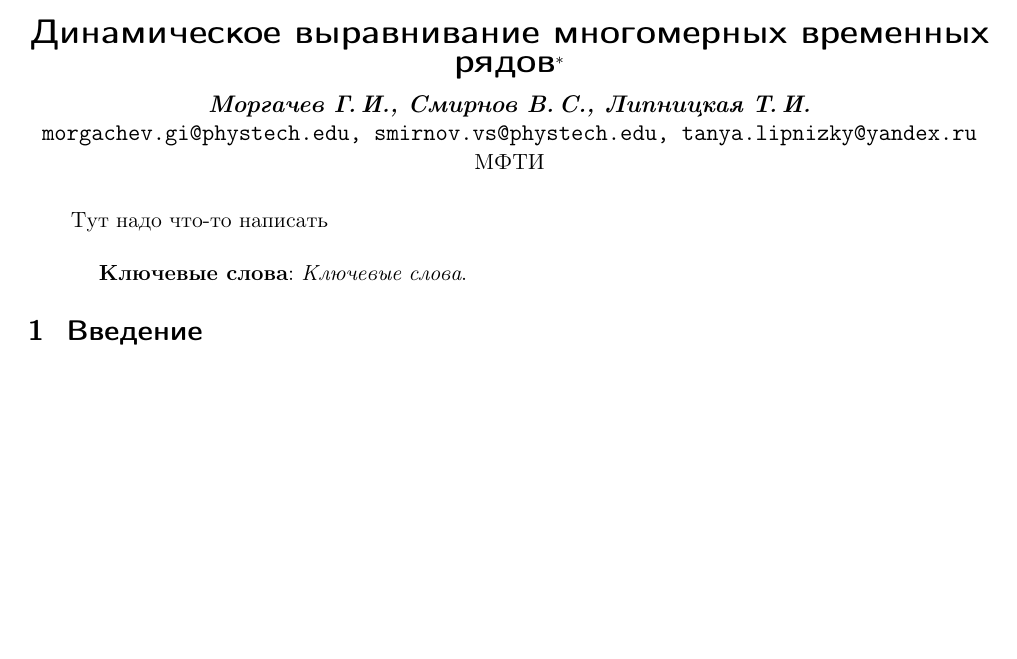
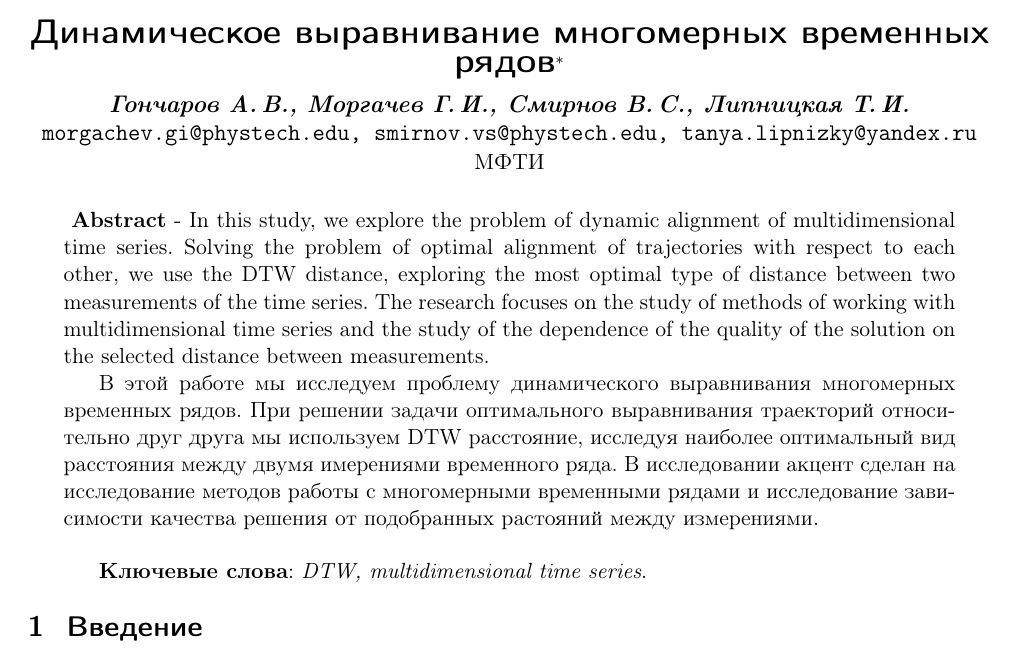
Before and after one commit to igor-yusupov/2018-Project-3, a LaTeX document (Smirnov2018Title/Smirnov2018Title.tex): part of the page, cut so that both start at the same text, the shorter picture padded with empty space. Compiled offline with pdfLaTeX.

Commit message:
add abstract to article

```diff
--- a/Smirnov2018Title/Smirnov2018Title.tex
+++ b/Smirnov2018Title/Smirnov2018Title.tex
@@ -4,7 +4,7 @@
     \title
         {Динамическое выравнивание многомерных временных рядов}
     \author
-        {Моргачев~Г.\,И., Смирнов~В.\,С., Липницкая~Т.\,И.} % основной список авторов, выводимый в оглавление
+        {Гончаров~А.\,В., Моргачев~Г.\,И., Смирнов~В.\,С., Липницкая~Т.\,И.} % основной список авторов, выводимый в оглавление
     \thanks{
         Работа выполнена при финансовой поддержке РФФИ, проект \No\,00-00-00000.
         Научный руководитель:  Гончаров~А.\,В.
@@ -17,10 +17,12 @@
         {МФТИ}
 
     \abstract{
-        Тут надо что-то написать
+    	\textbf{Abstract} - In this study, we explore the problem of dynamic alignment of multidimensional time series. Solving the problem of optimal alignment of trajectories with respect to each other, we use the DTW distance, exploring the most optimal type of distance between two measurements of the time series. The research focuses on the study of methods of working with multidimensional time series and the study of the dependence of the quality of the solution on the selected distance between measurements.
+
+        В этой работе мы исследуем проблему динамического выравнивания многомерных временных рядов. При решении задачи оптимального выравнивания траекторий относительно друг друга мы используем DTW расстояние, исследуя наиболее оптимальный вид расстояния между двумя имерениями временного ряда. В исследовании акцент сделан на исследование методов работы с многомерными временными рядами и исследование зависимости качества решения от подобранных растояний между измерениями.
 
         \bigskip
-        \textbf{Ключевые слова}: \emph {Ключевые слова}.
+        \textbf{Ключевые слова}: \emph {DTW, multidimensional time series}.
     }
 
     % \titleEng
```
Also changed, not shown: Smirnov2018Title/Smirnov2018Title.pdf.
